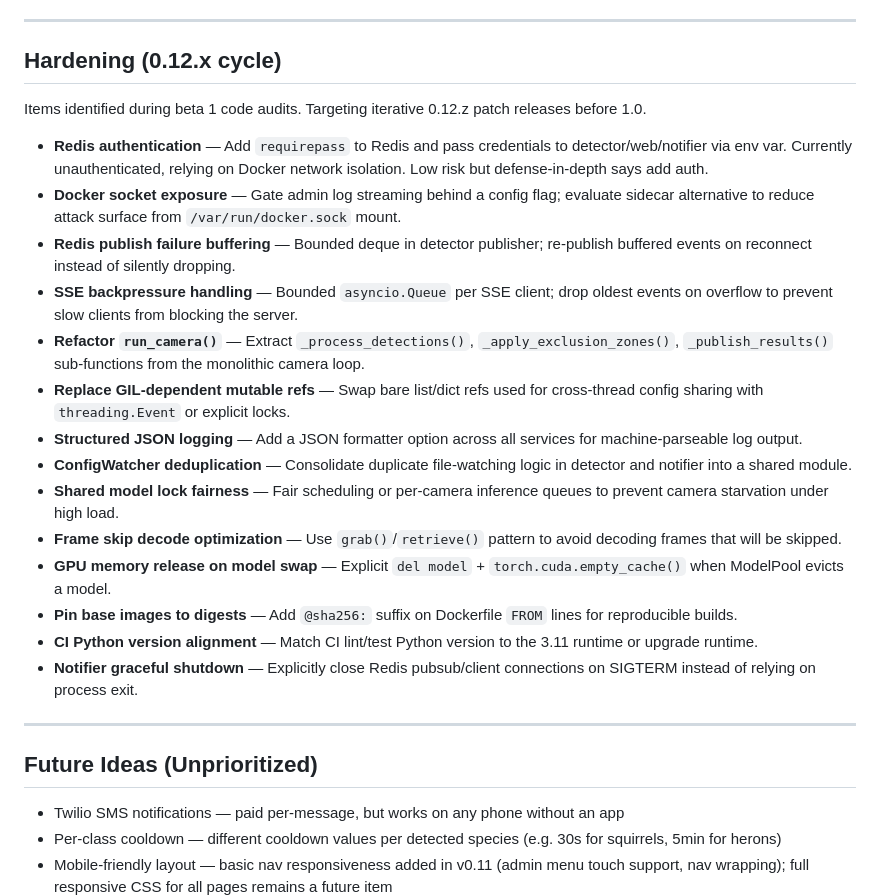
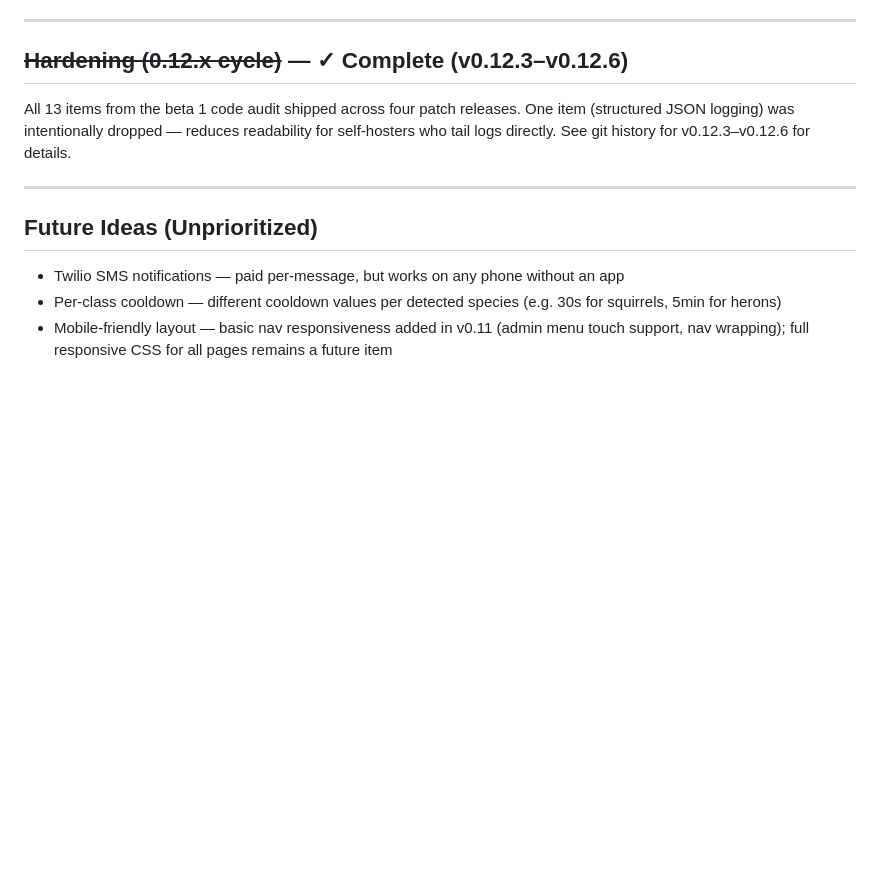
Before and after one commit to sentania-labs/scarguard, a Markdown page: ROADMAP.md, the part around the change. Rendered like a GitHub page; blank space fills up the shorter version.

Commit message:
docs: mark hardening cycle complete in ROADMAP.md
All 13 items from the 0.12.x hardening audit are addressed (v0.12.3
through v0.12.6). Structured JSON logging intentionally dropped.
Each item now shows which release shipped it.

Co-Authored-By: Claude Opus 4.6 <noreply@anthropic.com>

```diff
--- a/ROADMAP.md
+++ b/ROADMAP.md
@@ -25,24 +25,9 @@ Stale config keys are handled by a declarative `_STALE_KEYS` set in `config_stor
 
 ---
 
-## Hardening (0.12.x cycle)
+## ~~Hardening (0.12.x cycle)~~ — ✓ Complete (v0.12.3–v0.12.6)
 
-Items identified during beta 1 code audits. Targeting iterative 0.12.z patch releases before 1.0.
-
-- **Redis authentication** — Add `requirepass` to Redis and pass credentials to detector/web/notifier via env var. Currently unauthenticated, relying on Docker network isolation. Low risk but defense-in-depth says add auth.
-- **Docker socket exposure** — Gate admin log streaming behind a config flag; evaluate sidecar alternative to reduce attack surface from `/var/run/docker.sock` mount.
-- **Redis publish failure buffering** — Bounded deque in detector publisher; re-publish buffered events on reconnect instead of silently dropping.
-- **SSE backpressure handling** — Bounded `asyncio.Queue` per SSE client; drop oldest events on overflow to prevent slow clients from blocking the server.
-- **Refactor `run_camera()`** — Extract `_process_detections()`, `_apply_exclusion_zones()`, `_publish_results()` sub-functions from the monolithic camera loop.
-- **Replace GIL-dependent mutable refs** — Swap bare list/dict refs used for cross-thread config sharing with `threading.Event` or explicit locks.
-- **Structured JSON logging** — Add a JSON formatter option across all services for machine-parseable log output.
-- **ConfigWatcher deduplication** — Consolidate duplicate file-watching logic in detector and notifier into a shared module.
-- **Shared model lock fairness** — Fair scheduling or per-camera inference queues to prevent camera starvation under high load.
-- **Frame skip decode optimization** — Use `grab()`/`retrieve()` pattern to avoid decoding frames that will be skipped.
-- **GPU memory release on model swap** — Explicit `del model` + `torch.cuda.empty_cache()` when ModelPool evicts a model.
-- **Pin base images to digests** — Add `@sha256:` suffix on Dockerfile `FROM` lines for reproducible builds.
-- **CI Python version alignment** — Match CI lint/test Python version to the 3.11 runtime or upgrade runtime.
-- **Notifier graceful shutdown** — Explicitly close Redis pubsub/client connections on SIGTERM instead of relying on process exit.
+All 13 items from the beta 1 code audit shipped across four patch releases. One item (structured JSON logging) was intentionally dropped — reduces readability for self-hosters who tail logs directly. See git history for v0.12.3–v0.12.6 for details.
 
 ---
 
```
